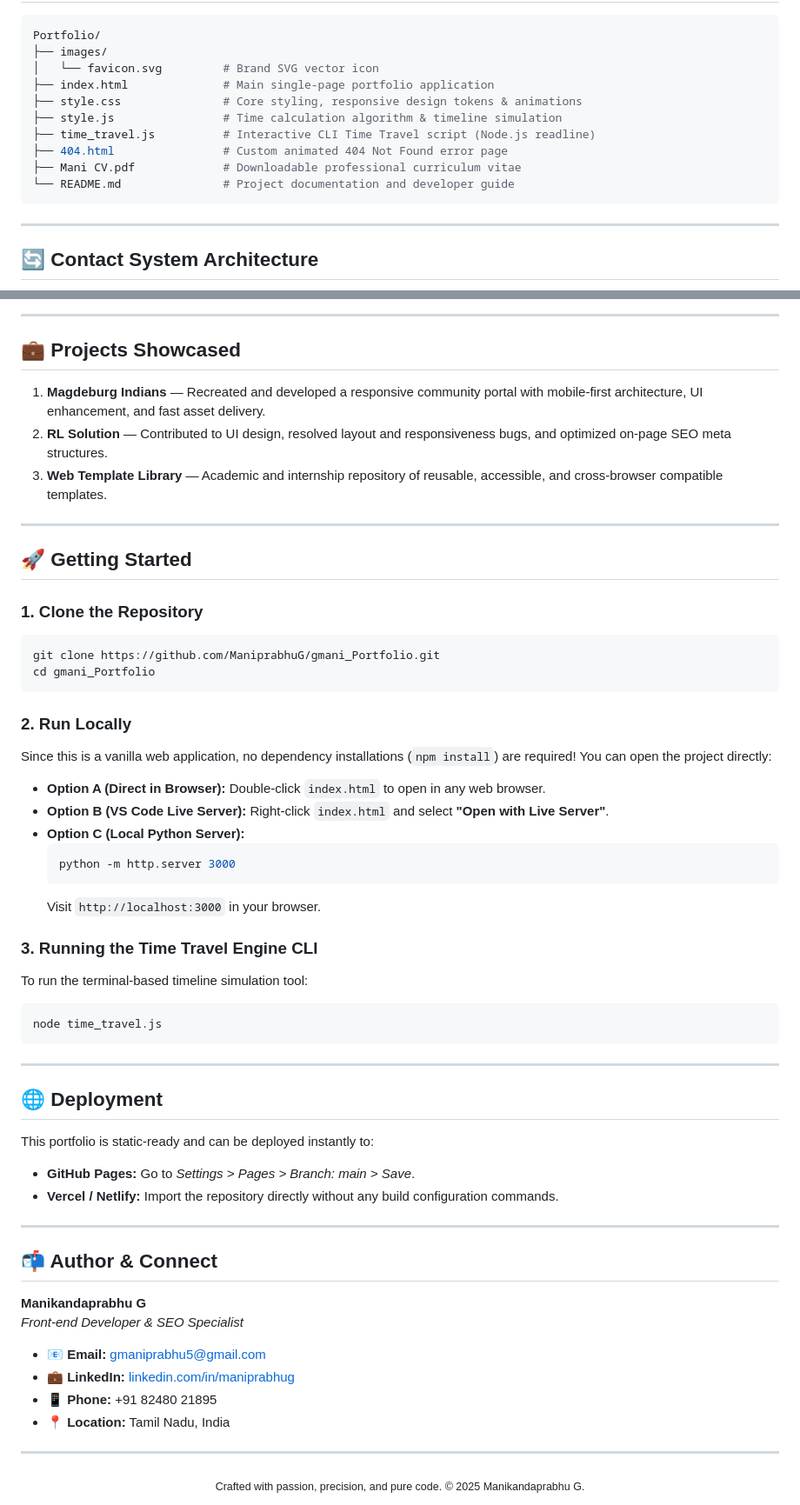
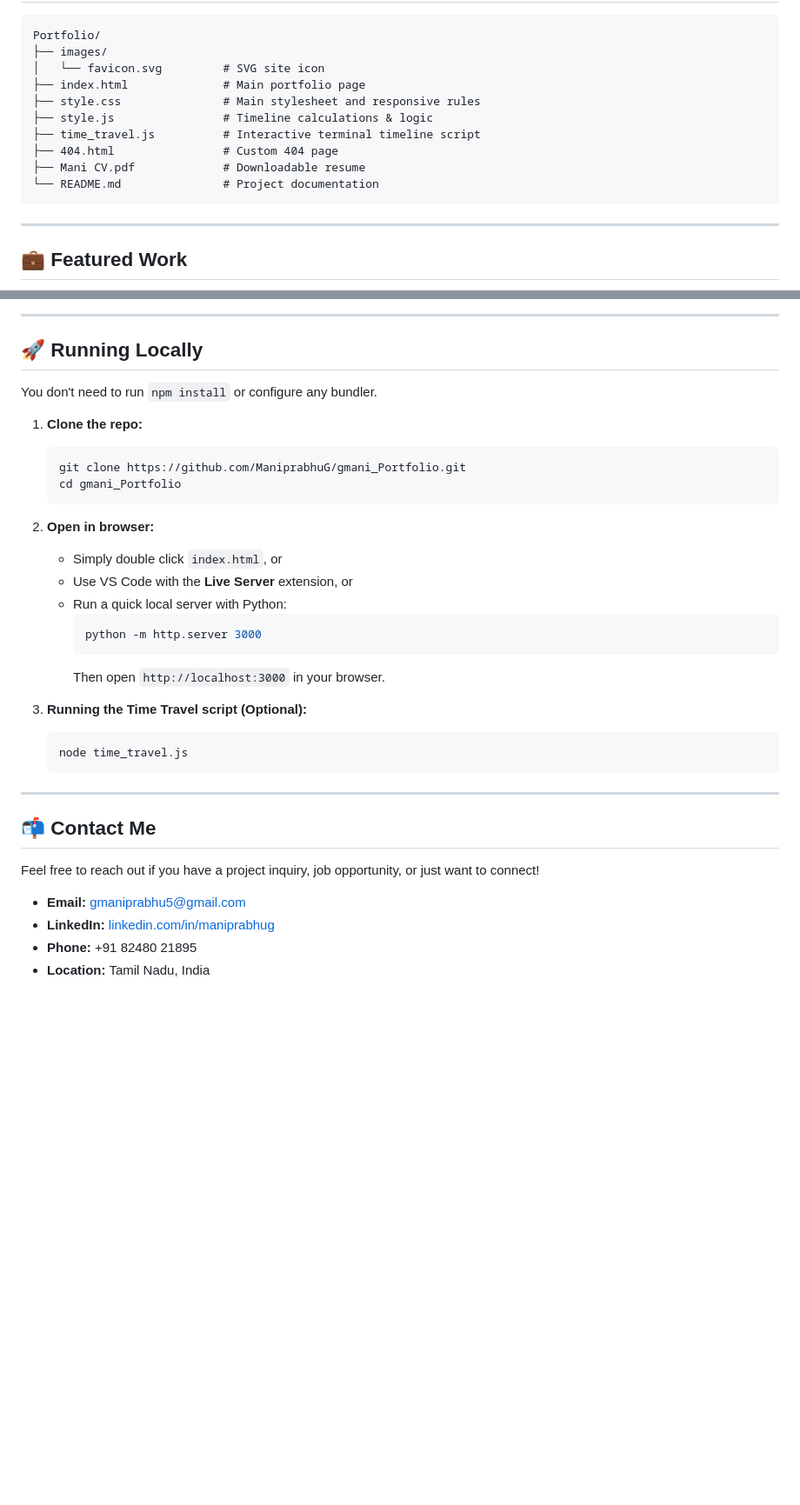
Before and after one commit to ManiprabhuG/gmani_Portfolio, a Markdown page: README.md, 2 parts joined by grey strips. Shown at 87% size. Drawn GitHub-style; blank space fills up the shorter version.

````diff
--- a/README.md
+++ b/README.md
@@ -88,16 +43,16 @@ Designed with a high-end, cyberpunk-inspired dark aesthetic (`#050507` canvas wi
 Portfolio/
 ├── images/
-│   └── favicon.svg         # Brand SVG vector icon
-├── index.html              # Main single-page portfolio application
-├── style.css               # Core styling, responsive design tokens & animations
-├── style.js                # Time calculation algorithm & timeline simulation
-├── time_travel.js          # Interactive CLI Time Travel script (Node.js readline)
-├── 404.html                # Custom animated 404 Not Found error page
-├── Mani CV.pdf             # Downloadable professional curriculum vitae
-└── README.md               # Project documentation and developer guide
+│   └── favicon.svg         # SVG site icon
+├── index.html              # Main portfolio page
+├── style.css               # Main stylesheet and responsive rules
+├── style.js                # Timeline calculations & logic
+├── time_travel.js          # Interactive terminal timeline script
+├── 404.html                # Custom 404 page
+├── Mani CV.pdf             # Downloadable resume
+└── README.md               # Project documentation
 ```
 
 ---
 
-## 🔄 Contact System Architecture
+## 💼 Featured Work
 
@@ -115,61 +62,37 @@ flowchart TD
 
 ---
 
-## 💼 Projects Showcased
+## 🚀 Running Locally
 
-1. **Magdeburg Indians** — Recreated and developed a responsive community portal with mobile-first architecture, UI enhancement, and fast asset delivery.
-2. **RL Solution** — Contributed to UI design, resolved layout and responsiveness bugs, and optimized on-page SEO meta structures.
-3. **Web Template Library** — Academic and internship repository of reusable, accessible, and cross-browser compatible templates.
+You don't need to run `npm install` or configure any bundler.
+
+1. **Clone the repo:**
+   ```bash
+   git clone https://github.com/ManiprabhuG/gmani_Portfolio.git
+   cd gmani_Portfolio
+   ```
+
+2. **Open in browser:**
+   - Simply double click `index.html`, or
+   - Use VS Code with the **Live Server** extension, or
+   - Run a quick local server with Python:
+     ```bash
+     python -m http.server 3000
+     ```
+     Then open `http://localhost:3000` in your browser.
+
+3. **Running the Time Travel script (Optional):**
+   ```bash
+   node time_travel.js
+   ```
 
 ---
 
-## 🚀 Getting Started
+## 📬 Contact Me
 
-### 1. Clone the Repository
-```bash
-git clone https://github.com/ManiprabhuG/gmani_Portfolio.git
-cd gmani_Portfolio
-```
+Feel free to reach out if you have a project inquiry, job opportunity, or just want to connect!
 
-### 2. Run Locally
-Since this is a vanilla web application, no dependency installations (`npm install`) are required! You can open the project directly:
-
-- **Option A (Direct in Browser):** Double-click `index.html` to open in any web browser.
-- **Option B (VS Code Live Server):** Right-click `index.html` and select **"Open with Live Server"**.
-- **Option C (Local Python Server):**
-  ```bash
-  python -m http.server 3000
-  ```
-  Visit `http://localhost:3000` in your browser.
-
-### 3. Running the Time Travel Engine CLI
-To run the terminal-based timeline simulation tool:
-```bash
-node time_travel.js
-```
-
----
-
-## 🌐 Deployment
-
-This portfolio is static-ready and can be deployed instantly to:
-- **GitHub Pages:** Go to *Settings > Pages > Branch: main > Save*.
-- **Vercel / Netlify:** Import the repository directly without any build configuration commands.
-
----
-
-## 📬 Author & Connect
-
-**Manikandaprabhu G**
-*Front-end Developer & SEO Specialist*
-
-- 📧 **Email:** [gmaniprabhu5@gmail.com](mailto:gmaniprabhu5@gmail.com)
-- 💼 **LinkedIn:** [linkedin.com/in/maniprabhug](https://www.linkedin.com/in/maniprabhug)
-- 📱 **Phone:** +91 82480 21895
-- 📍 **Location:** Tamil Nadu, India
-
----
-
-<div align="center">
-  <sub>Crafted with passion, precision, and pure code. © 2025 Manikandaprabhu G.</sub>
-</div>
+- **Email:** [gmaniprabhu5@gmail.com](mailto:gmaniprabhu5@gmail.com)
+- **LinkedIn:** [linkedin.com/in/maniprabhug](https://www.linkedin.com/in/maniprabhug)
+- **Phone:** +91 82480 21895
+- **Location:** Tamil Nadu, India
````
Also changed, not shown: other parts of README.md (+30 -83 lines).
